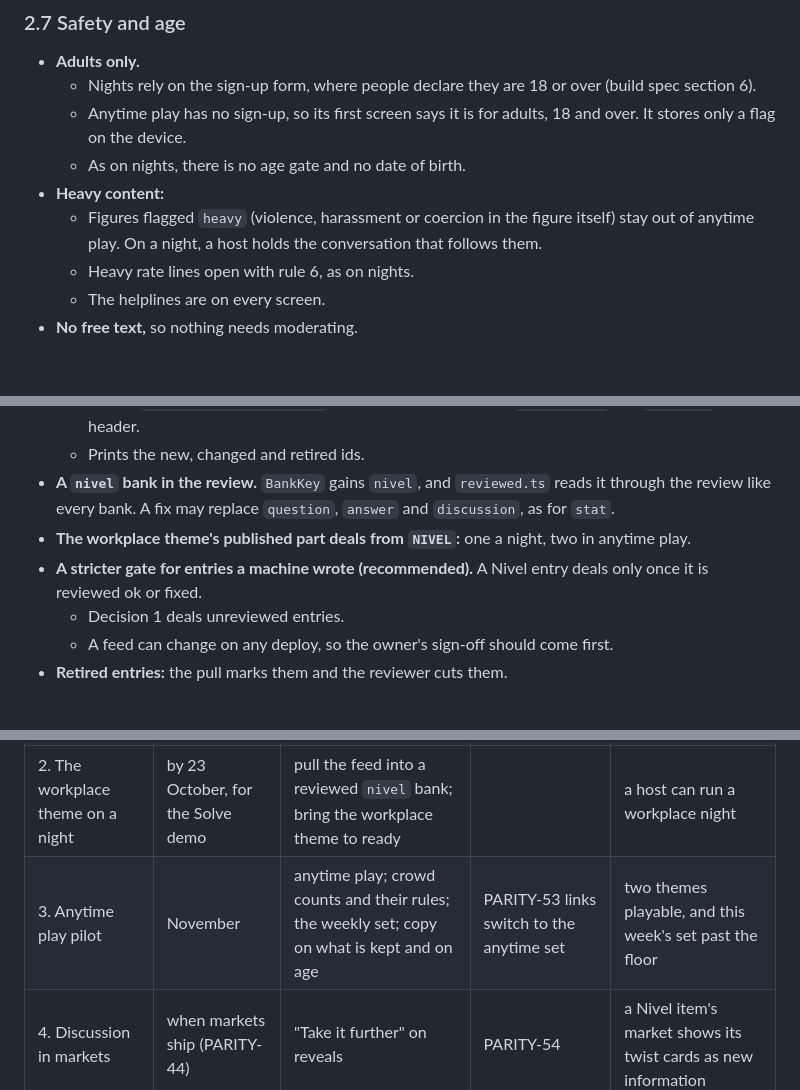
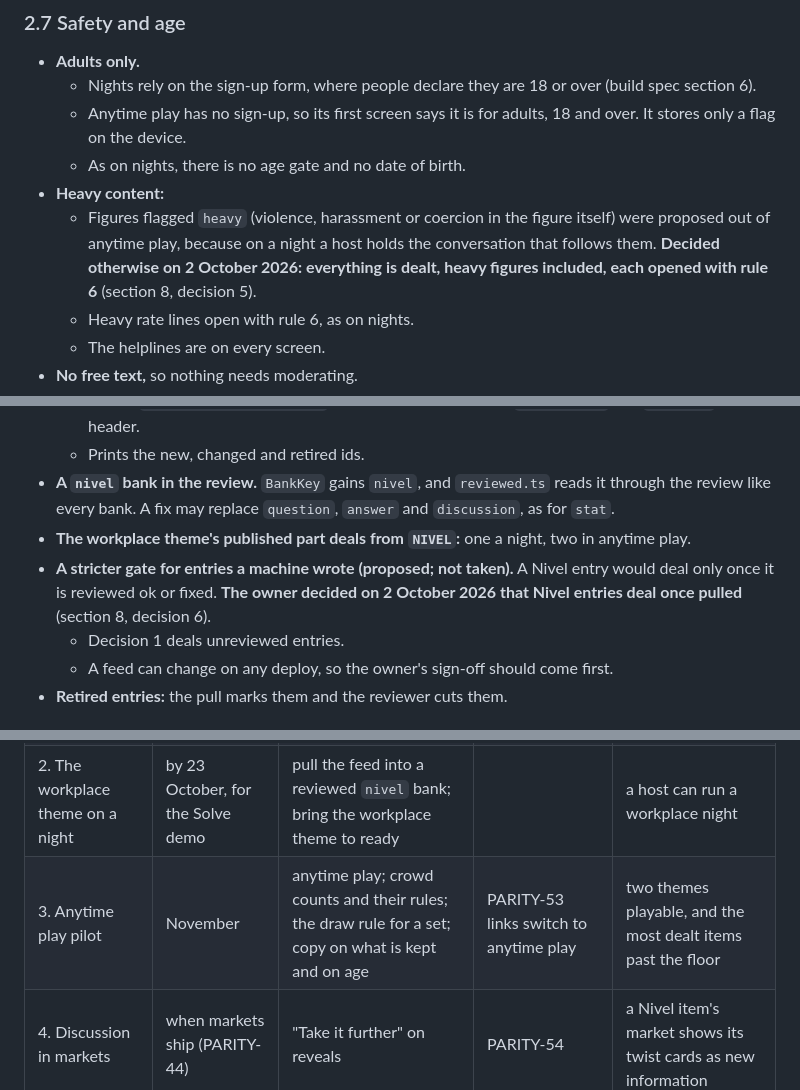
Before and after one commit to priyanshuj0410-code/parity-tracker, a Markdown page: knowledge/plans/spot-the-stereotype-anytime-and-nivel.md, 3 parts joined by grey strips. Drawn GitHub-style; blank space fills up the shorter version.

```diff
--- a/knowledge/plans/spot-the-stereotype-anytime-and-nivel.md
+++ b/knowledge/plans/spot-the-stereotype-anytime-and-nivel.md
@@ -156,7 +157,7 @@ For The Equal Lens's game team. It was written from a read-only pass over the ga
   - Anytime play has no sign-up, so its first screen says it is for adults, 18 and over. It stores only a flag on the device.
   - As on nights, there is no age gate and no date of birth.
 - **Heavy content:**
-  - Figures flagged `heavy` (violence, harassment or coercion in the figure itself) stay out of anytime play. On a night, a host holds the conversation that follows them.
+  - Figures flagged `heavy` (violence, harassment or coercion in the figure itself) were proposed out of anytime play, because on a night a host holds the conversation that follows them. **Decided otherwise on 2 October 2026: everything is dealt, heavy figures included, each opened with rule 6** (section 8, decision 5).
   - Heavy rate lines open with rule 6, as on nights.
   - The helplines are on every screen.
 - **No free text,** so nothing needs moderating.
@@ -311,7 +312,7 @@ One static file at `https://nivel-equal-lens.vercel.app/feeds/spot/v1.json`, wit
   - Prints the new, changed and retired ids.
 - **A `nivel` bank in the review.** `BankKey` gains `nivel`, and `reviewed.ts` reads it through the review like every bank. A fix may replace `question`, `answer` and `discussion`, as for `stat`.
 - **The workplace theme's published part deals from `NIVEL`:** one a night, two in anytime play.
-- **A stricter gate for entries a machine wrote (recommended).** A Nivel entry deals only once it is reviewed ok or fixed.
+- **A stricter gate for entries a machine wrote (proposed; not taken).** A Nivel entry would deal only once it is reviewed ok or fixed. **The owner decided on 2 October 2026 that Nivel entries deal once pulled** (section 8, decision 6).
   - Decision 1 deals unreviewed entries.
   - A feed can change on any deploy, so the owner's sign-off should come first.
 - **Retired entries:** the pull marks them and the reviewer cuts them.
@@ -369,7 +370,7 @@ One static file at `https://nivel-equal-lens.vercel.app/feeds/spot/v1.json`, wit
 | 0. Agree | by 9 October | the owner reads this and settles section 8 | | the decisions are written into the game's knowledge |
 | 1. The feed, and a taste in Nivel | by 16 October | | PARITY-52 feed v1, PARITY-53 `/play` and Guess first | eight items in the feed, and three played on `/play` |
 | 2. The workplace theme on a night | by 23 October, for the Solve demo | pull the feed into a reviewed `nivel` bank; bring the workplace theme to ready | | a host can run a workplace night |
-| 3. Anytime play pilot | November | anytime play; crowd counts and their rules; the weekly set; copy on what is kept and on age | PARITY-53 links switch to the anytime set | two themes playable, and this week's set past the floor |
+| 3. Anytime play pilot | November | anytime play; crowd counts and their rules; the draw rule for a set; copy on what is kept and on age | PARITY-53 links switch to anytime play | two themes playable, and the most dealt items past the floor |
 | 4. Discussion in markets | when markets ship (PARITY-44) | "Take it further" on reveals | PARITY-54 | a Nivel item's market shows its twist cards as new information |
 | 5. Crowd markets | after an abuse check | the abuse check on counts | PARITY-54, later part | the owner signs off |
 
```
Also changed, not shown: other parts of knowledge/plans/spot-the-stereotype-anytime-and-nivel.md (+18 -14 lines).
